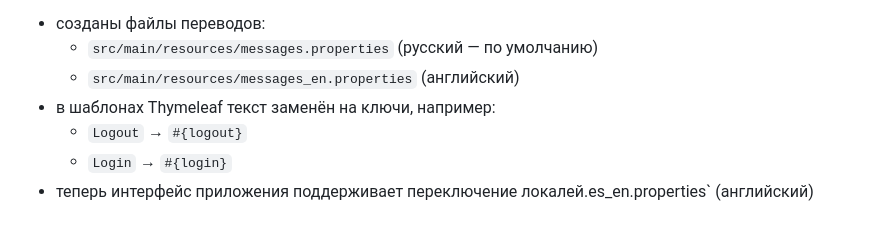
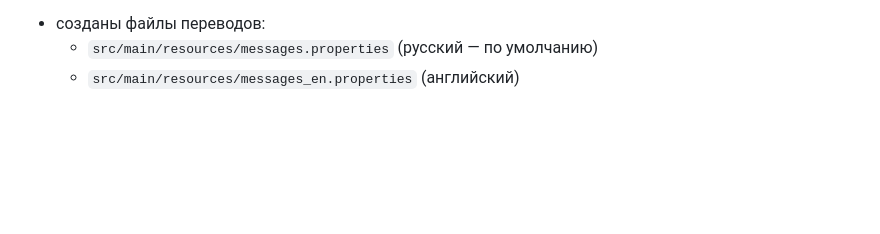
Before and after one commit to YashaJack/com.javarush.goldshtein.final, a Markdown page: README.md, the part around the change. Rendered like a GitHub page; blank space fills up the shorter version.

Commit message:
чешу

```diff
--- a/README.md
+++ b/README.md
@@ -71,7 +71,3 @@
 - созданы файлы переводов:
     - `src/main/resources/messages.properties` (русский — по умолчанию)
     - `src/main/resources/messages_en.properties` (английский)
-- в шаблонах Thymeleaf текст заменён на ключи, например:
-    - `Logout` → `#{logout}`
-    - `Login` → `#{login}`
-- теперь интерфейс приложения поддерживает переключение локалей.es_en.properties` (английский)
```
